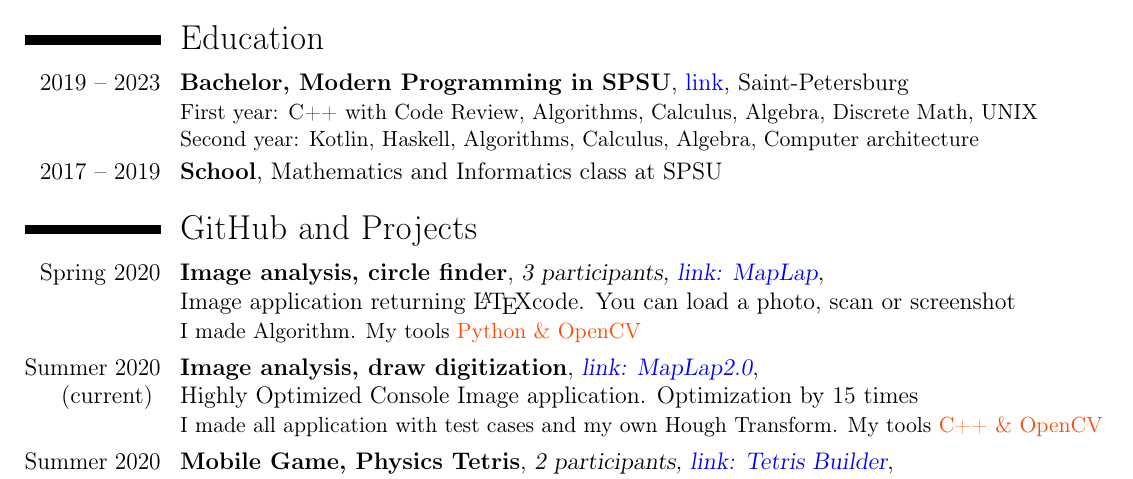
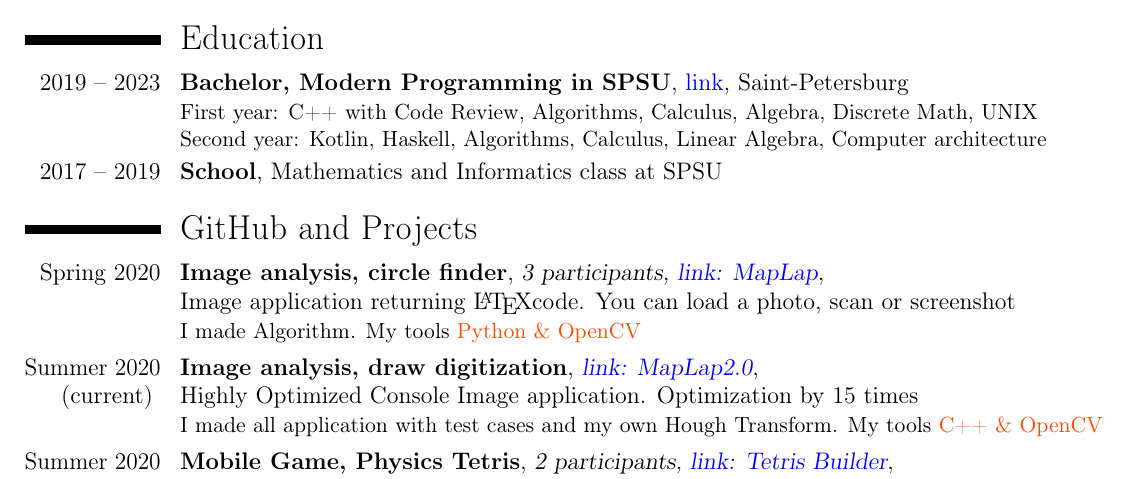
Before and after one commit to a-alex-l/Aleksei_Lesnik_cv, a LaTeX CV (Aleksei_Lesnik_cv_SWE/Aleksei_Lesnik_cv_SWE.tex): part of the page, cut so that both start at the same text. Compiled offline with pdfLaTeX.

Commit message:
Update CV

```diff
--- a/Aleksei_Lesnik_cv_SWE/Aleksei_Lesnik_cv_SWE.tex
+++ b/Aleksei_Lesnik_cv_SWE/Aleksei_Lesnik_cv_SWE.tex
@@ -33,7 +33,7 @@
 
     \section{Education}
 
-        \cventry{2019 -- 2023} {Bachelor, Modern Programming in SPSU} {}{} {\textcolor{blue} {\link[link]{http://english.spbu.ru/education/undergraduate/bachelor/85-program-bac/2496-modern-programming}}, Saint-Petersburg} {First year: C++ with Code Review, Algorithms, Calculus, Algebra, Discrete Math, UNIX\newline  Second year: Kotlin, Haskell, Algorithms, Calculus, Algebra, Computer architecture}
+        \cventry{2019 -- 2023} {Bachelor, Modern Programming in SPSU} {}{} {\textcolor{blue} {\link[link]{http://english.spbu.ru/education/undergraduate/bachelor/85-program-bac/2496-modern-programming}}, Saint-Petersburg} {First year: C++ with Code Review, Algorithms, Calculus, Algebra, Discrete Math, UNIX\newline  Second year: Kotlin, Haskell, Algorithms, Calculus, Linear Algebra, Computer architecture}
 
         \cventry{2017 -- 2019} {School} {}{} {Mathematics and Informatics class at SPSU} {}
 
```
Also changed, not shown: Aleksei_Lesnik_cv_SWE/Aleksei_Lesnik_cv_SWE.pdf.
